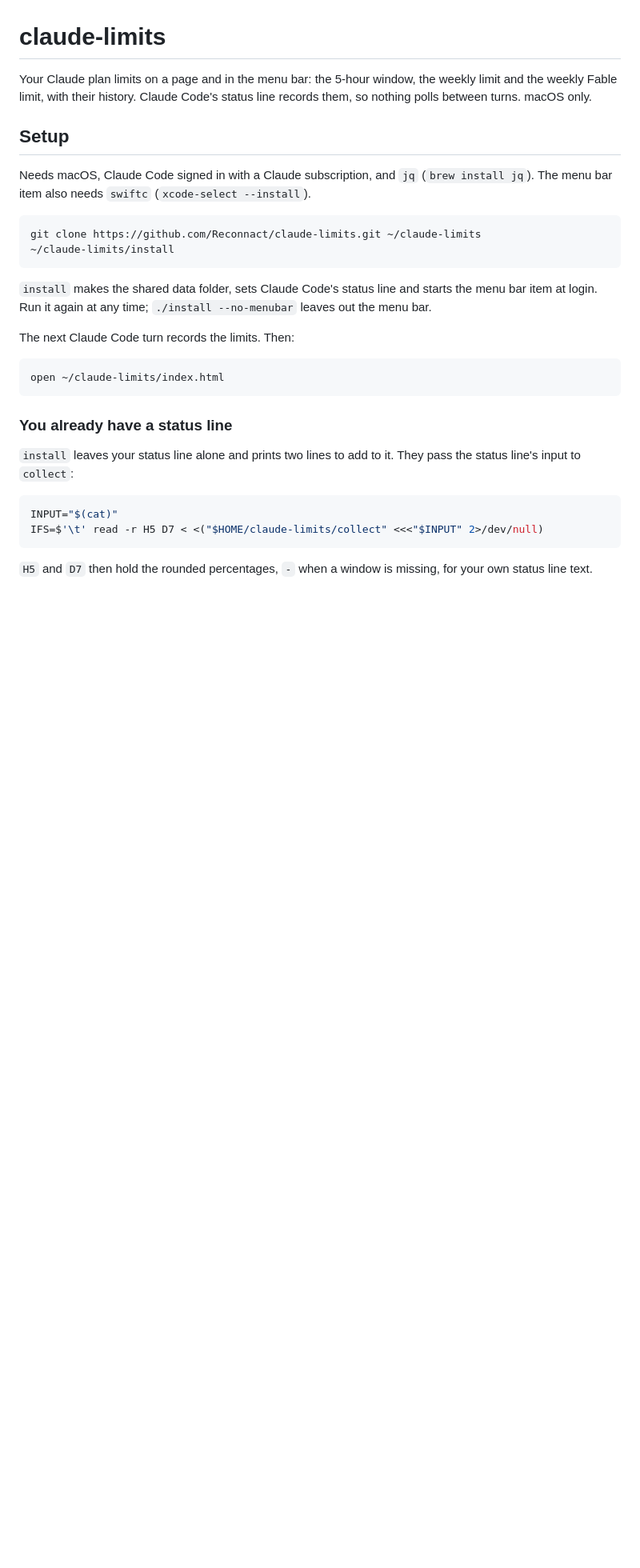
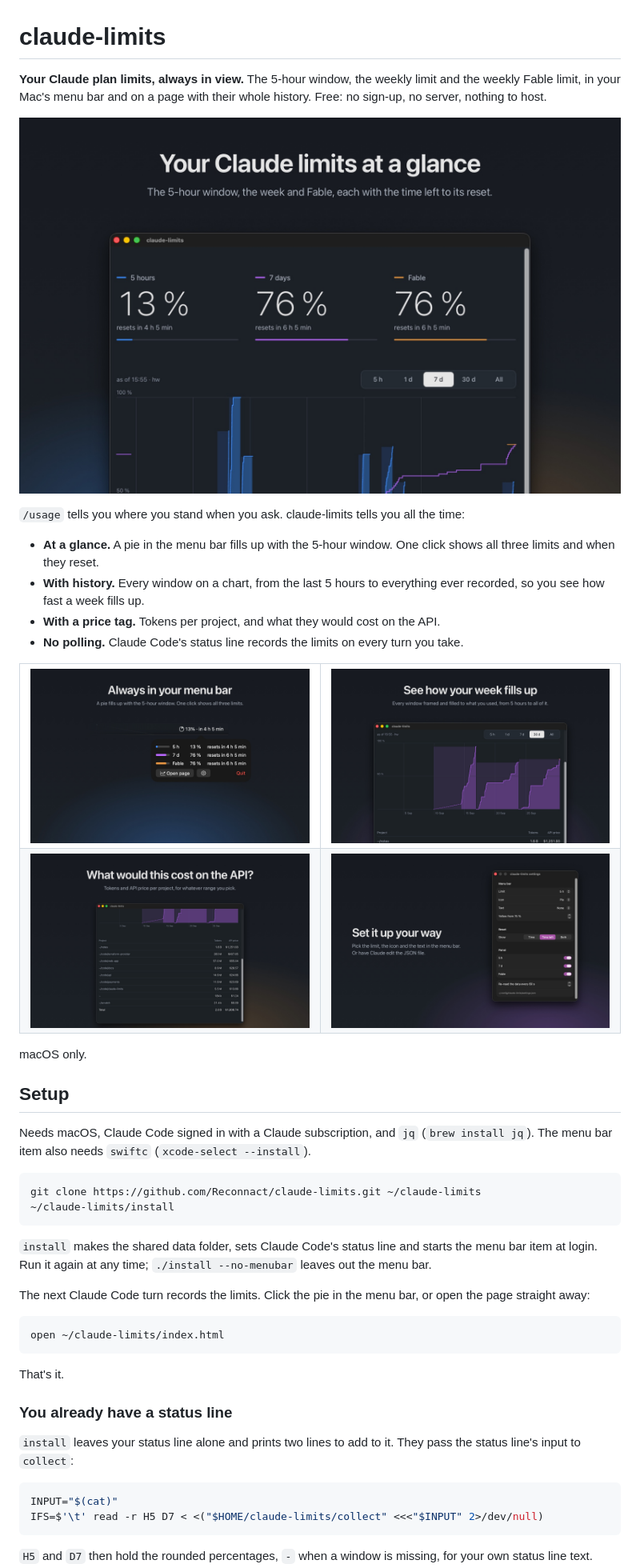
Before and after one commit to Reconnact/claude-limits, a Markdown page: README.md, the part around the change printed below. Shown: that part at 80% size. Rendered like a GitHub page; pictures changed too: docs/cost.jpg (added), docs/history.jpg (added), docs/menubar.jpg (added); blank space fills up the shorter version.

Commit message:
Sell it in the README: a pitch, the page up top and App Store-style screenshots of the menu bar, history, cost table, settings and phone

````diff
--- a/README.md
+++ b/README.md
@@ -1,6 +1,28 @@
 # claude-limits
 
-Your Claude plan limits on a page and in the menu bar: the 5-hour window, the weekly limit and the weekly Fable limit, with their history. Claude Code's status line records them, so nothing polls between turns. macOS only.
+**Your Claude plan limits, always in view.** The 5-hour window, the weekly limit and the weekly Fable limit, in your Mac's menu bar and on a page with their whole history. Free: no sign-up, no server, nothing to host.
+
+![The claude-limits page: three tiles for the 5-hour, weekly and Fable limits, a chart of the past week below](docs/page.jpg)
+
+`/usage` tells you where you stand when you ask. claude-limits tells you all the time:
+
+- **At a glance.** A pie in the menu bar fills up with the 5-hour window. One click shows all three limits and when they reset.
+- **With history.** Every window on a chart, from the last 5 hours to everything ever recorded, so you see how fast a week fills up.
+- **With a price tag.** Tokens per project, and what they would cost on the API.
+- **No polling.** Claude Code's status line records the limits on every turn you take.
+
+<table>
+  <tr>
+    <td><img src="docs/menubar.jpg" alt="The menu bar item: a pie with 13 % and the time left, and its panel with a bar per limit"></td>
+    <td><img src="docs/history.jpg" alt="The chart over 30 days: each weekly window framed and filled up to its usage"></td>
+  </tr>
+  <tr>
+    <td><img src="docs/cost.jpg" alt="The table under the chart: tokens and API price per project for 30 days"></td>
+    <td><img src="docs/settings.jpg" alt="The settings window: limit, icon and text in the menu bar, reset format, panel rows"></td>
+  </tr>
+</table>
+
+macOS only.
 
 ## Setup
 
@@ -13,11 +35,13 @@ git clone https://github.com/Reconnact/claude-limits.git ~/claude-limits
 
 `install` makes the shared data folder, sets Claude Code's status line and starts the menu bar item at login. Run it again at any time; `./install --no-menubar` leaves out the menu bar.
 
-The next Claude Code turn records the limits. Then:
+The next Claude Code turn records the limits. Click the pie in the menu bar, or open the page straight away:
 
 ```sh
 open ~/claude-limits/index.html
 ```
+
+That's it.
 
 ### You already have a status line
 
````
Also changed, not shown: other parts of README.md (+6 -0 lines), docs/phone.jpg (added).
